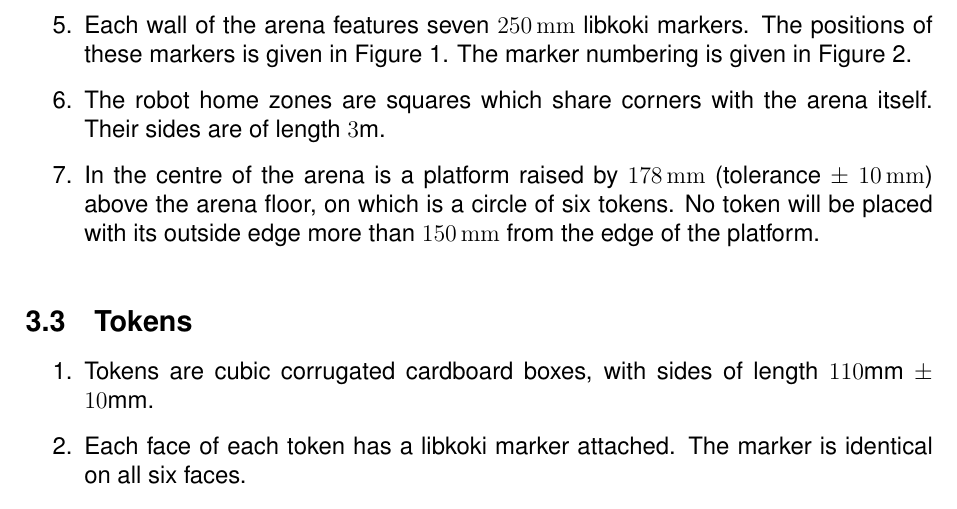
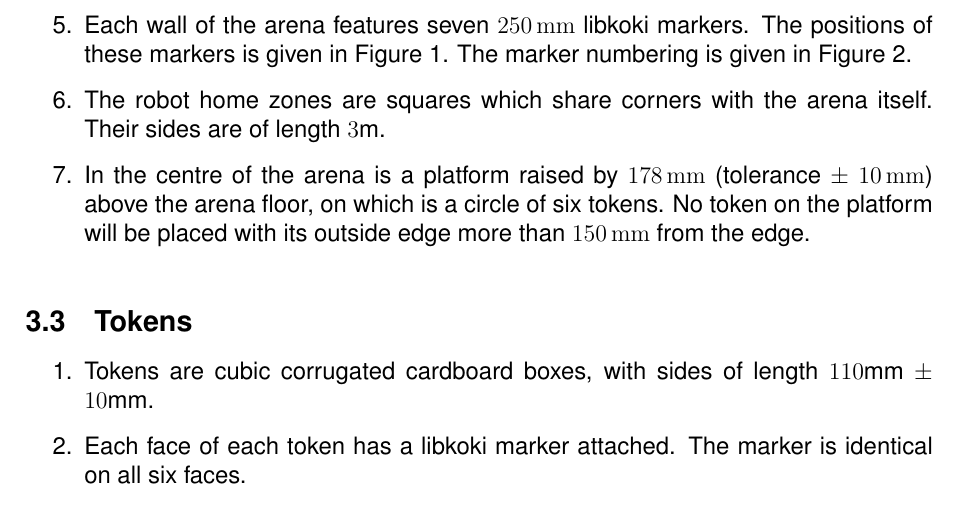
Before and after one commit to sourcebots/smallpeice-rules, a LaTeX document (rules.tex, which reads specs.tex): part of page 4 of 7, cut so that both start at the same text. Compiled offline with pdfLaTeX.

Commit message:
Only specify position for tokens on the platform
Previously, rule 3.2.7 could have been interpreted as specifying
position of tokens that were on the floor around the platform.

```diff
--- a/specs.tex
+++ b/specs.tex
@@ -46,8 +46,8 @@ higher edge.
         itself. Their sides are of length \si{3}{m}.
   \item In the centre of the arena is a platform raised by \SI{178}{mm}
         (tolerance $\pm$ \SI{10}{mm}) above the arena floor, on which is a
-        circle of six tokens. No token will be placed with its outside edge
-        more than \SI{150}{mm} from the edge of the platform.
+        circle of six tokens. No token on the platform will be placed with its
+        outside edge more than \SI{150}{mm} from the edge.
 \end{enumerate}
 
 \begin{sidewaysfigure}
```
